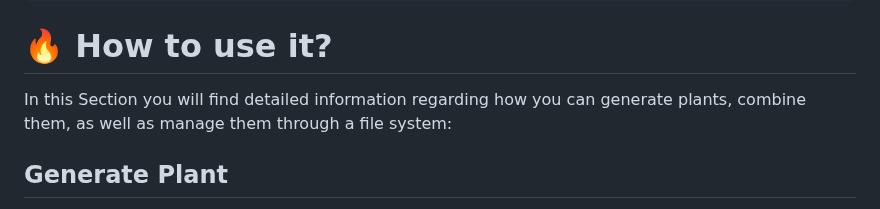
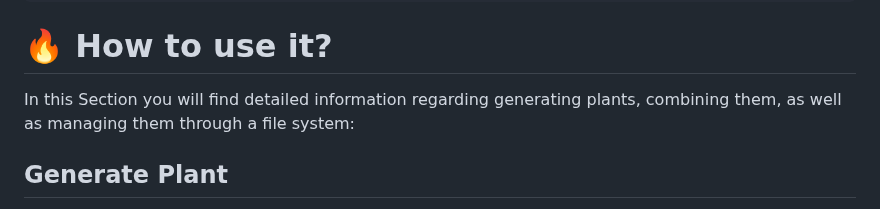
Before and after one commit to codemorphist/DigitalGarden, a Markdown page: README.md, the part around the change. Rendered like a GitHub page.

```diff
--- a/README.md
+++ b/README.md
@@ -142,7 +142,7 @@ $ python app
 <!-- TOC --><a name="how-to-usage"></a>
 # 🔥 How to use it?
 
-In this Section you will find detailed information regarding how you can generate plants, combine them, as well as manage them through a file system:
+In this Section you will find detailed information regarding generating plants, combining them, as well as managing them through a file system:
 
 <!-- TOC --><a name="generate-plant"></a>
 ## Generate Plant
```
